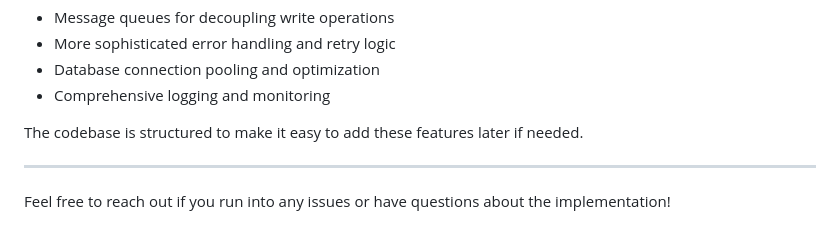
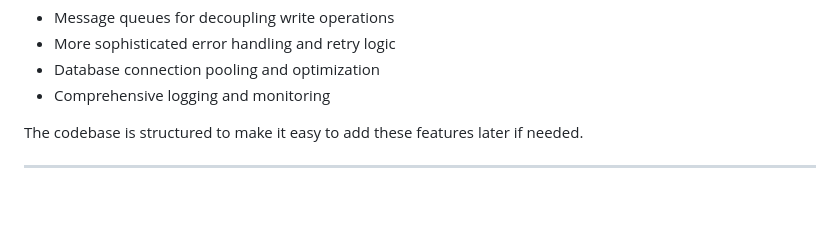
Before and after one commit to chirag21r/CRM-SDE-Assignemnt-Xeno, a Markdown page: README.md, the part around the change. Drawn GitHub-style; blank space fills up the shorter version.

Commit message:
Readme root updated

```diff
--- a/README.md
+++ b/README.md
@@ -159,5 +159,3 @@ I intentionally kept the architecture simple for this demo. In a real production
 The codebase is structured to make it easy to add these features later if needed.
 
 ---
-
-Feel free to reach out if you run into any issues or have questions about the implementation!
```
